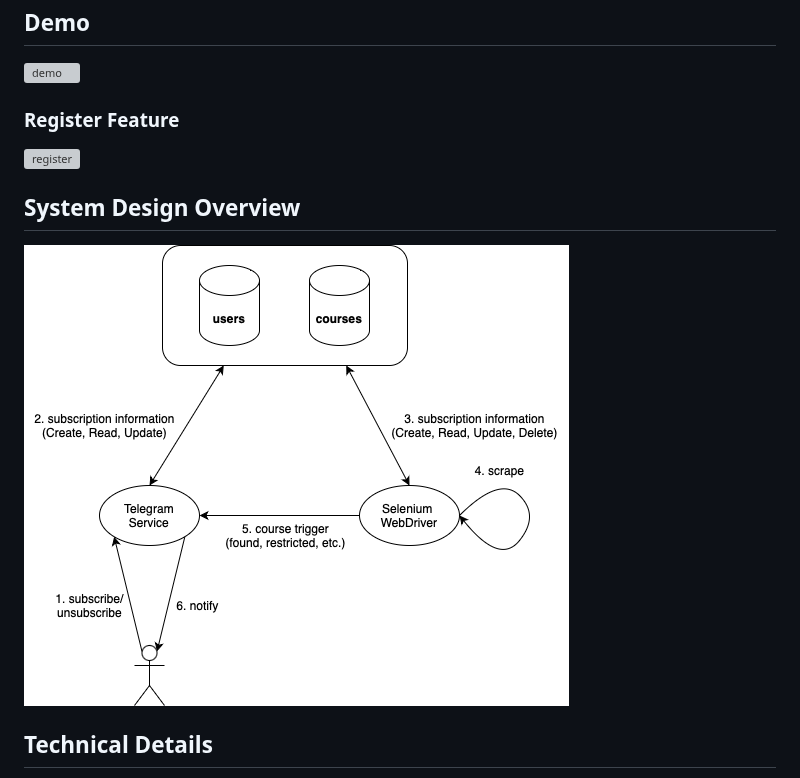
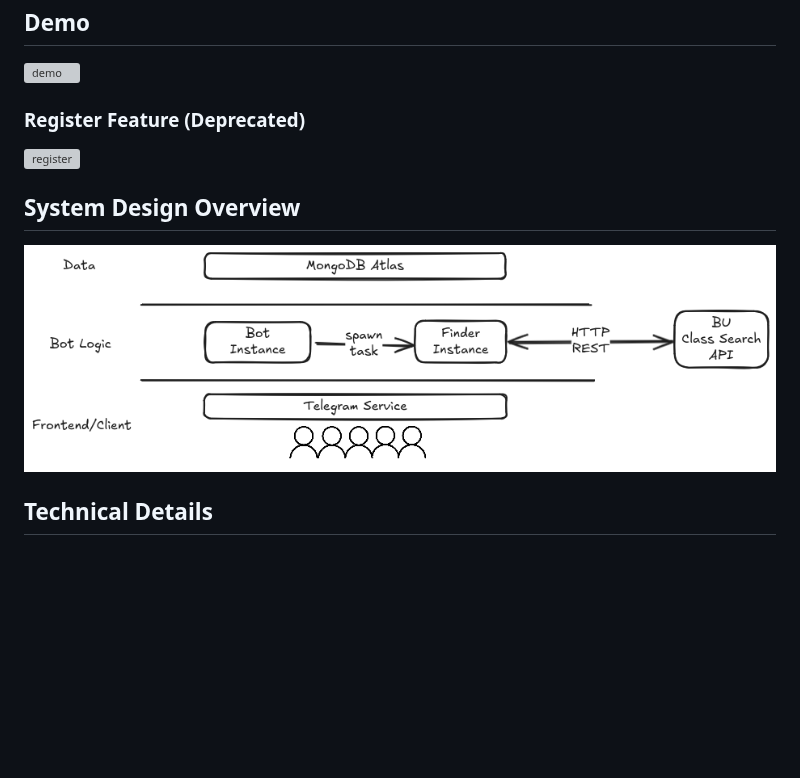
Before and after one commit to aaron-ang/terrier-alert, a Markdown page: README.md, the part around the change. GitHub-like rendering; pictures changed too: doc/terrier-alert-design-latest.png (added); blank space fills up the shorter version; grey boxes are pictures that could not be loaded.

Commit message:
README: deprecate Register features and update system schema diagram

```diff
--- a/README.md
+++ b/README.md
@@ -8,13 +8,13 @@ Deployed on [Render](https://render.com/).
 
 ![demo](doc/terrier-alert-demo.gif)
 
-### Register Feature
+### Register Feature (Deprecated)
 
 ![register](doc/terrier-alert-register.gif)
 
 ## System Design Overview
 
-![system schema](doc/terrier-alert-overview.drawio.png)
+![system schema](doc/terrier-alert-design-latest.png)
 
 ## Technical Details
 
```
Also changed, not shown: doc/terrier-alert-design-v1.png (renamed from doc/terrier-alert.drawio.png), doc/terrier-alert-design-v2.png (renamed from doc/terrier-alert-overview.drawio.png).
